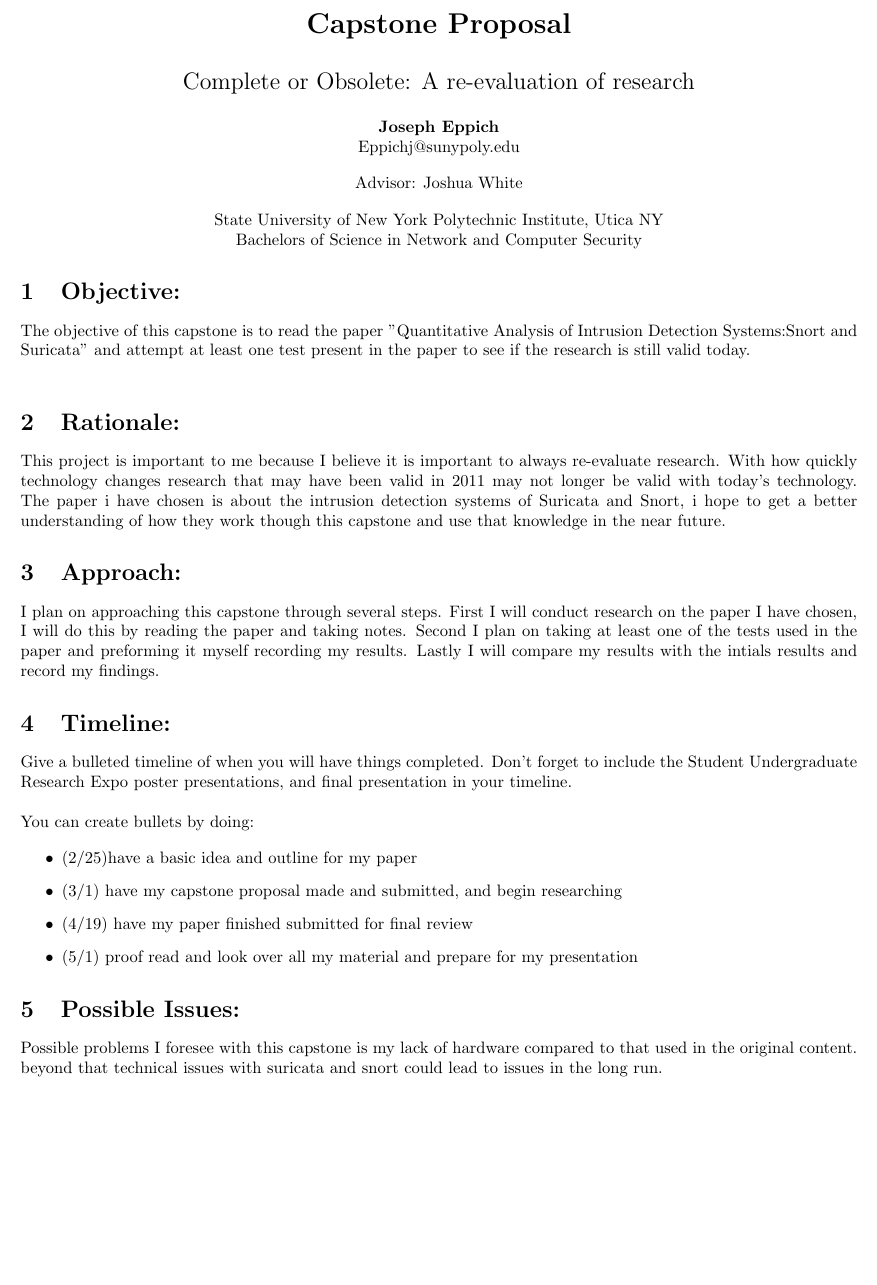
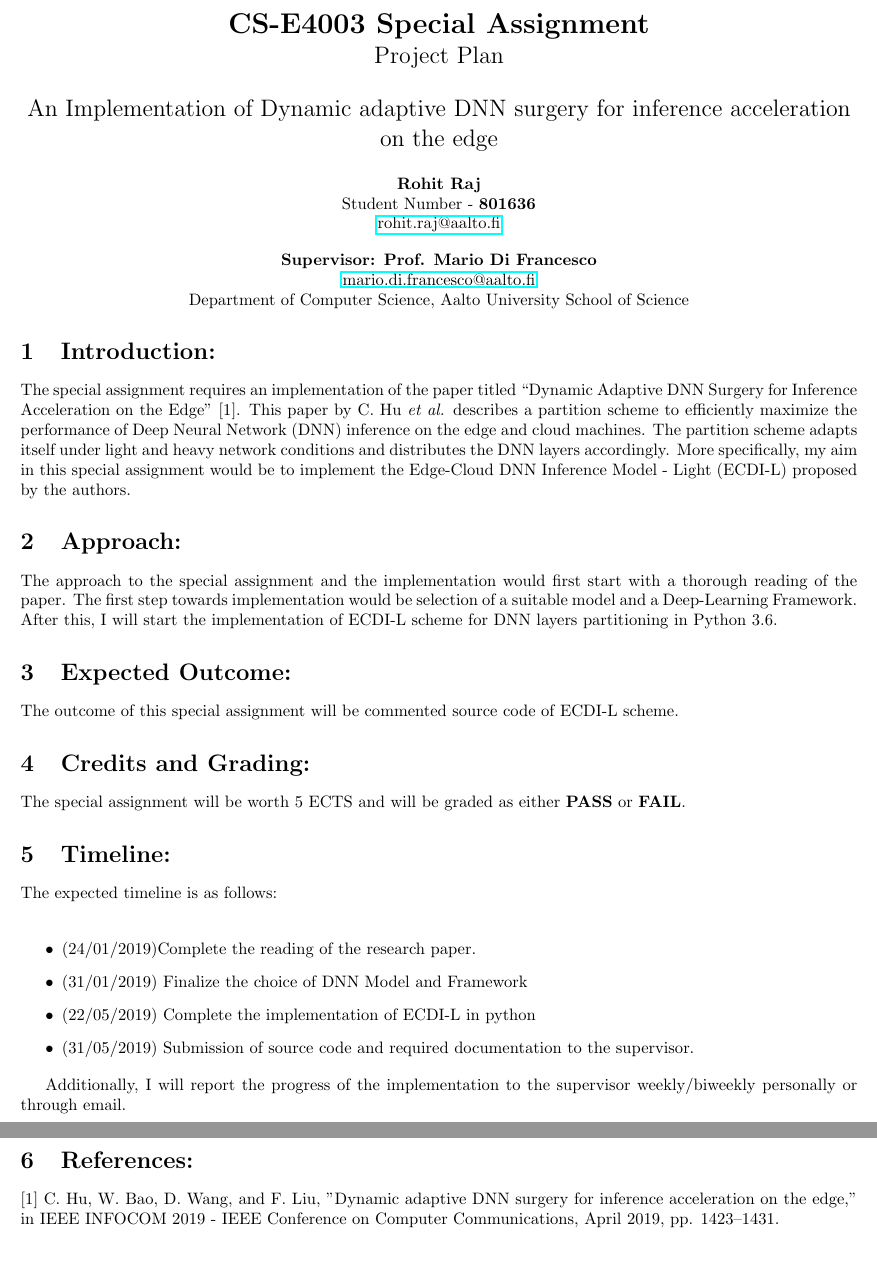
Before and after one commit to rohitshubham/special_assignment_2020, a LaTeX document (Project Plan/plan.tex): part of the page before the commit and two parts of pages 1 and 2 of 2 after it, the two joined at a grey line, cut at the place of the change, the shorter picture padded with empty space. Compiled offline with pdfLaTeX.

Commit message:
First project Plan

```diff
--- a/Project Plan/plan.tex
+++ b/Project Plan/plan.tex
@@ -1,5 +1,6 @@
 \documentclass{article}
 \usepackage[utf8]{inputenc}
+\usepackage{hyperref}
 \usepackage[margin=0.75in]{geometry}
 
 \begin{document}
@@ -7,50 +8,59 @@
 
     	% MAKE SURE YOU TAKE OUT THE SQUARE BRACKETS
 
-		\LARGE{\textbf{Capstone Proposal}} \\
+		\LARGE{\textbf{CS-E4003 Special Assignment}} \\
+		\Large{Project Plan} \\
         \vspace{1em}
-        \Large{Complete or Obsolete: A re-evaluation of research} \\
+        \Large{An Implementation of Dynamic adaptive DNN surgery for
+        	inference acceleration on the edge} \\
         \vspace{1em}
-        \normalsize\textbf{Joseph Eppich} \\
-        \normalsize{Eppichj@sunypoly.edu} \\
+        \normalsize\textbf{Rohit Raj} \\
+        \normalsize{Student Number - \textbf{801636}} \\
+        \normalsize{\href{mailto:rohit.raj@aalto.fi}{rohit.raj@aalto.fi}} \\
         \vspace{1em}
-        \normalsize{Advisor: Joshua White} \\
-        \vspace{1em}
-        \normalsize{State University of New York Polytechnic Institute, Utica NY} \\
-        \normalsize{Bachelors of Science in Network and Computer Security}
+        \normalsize\textbf{Supervisor: Prof. Mario Di Francesco} \\
+        \normalsize{\href{mailto:mario.di.francesco@aalto.fi}{mario.di.francesco@aalto.fi} } \\
+        \normalsize{Department of Computer Science, Aalto University School of Science}
+
 
 	\end{center}
     \begin{normalsize}
 
-    	\section{Objective:}
+    	\section{Introduction:}
+         The special assignment requires an implementation of the paper titled ``Dynamic Adaptive DNN Surgery for Inference Acceleration on the Edge" [1]. This paper by C. Hu \textit{et al.} describes a partition scheme to efficiently maximize the performance of Deep Neural Network (DNN) inference on the edge and cloud machines. The partition scheme adapts itself under light and heavy network conditions and distributes the DNN layers accordingly. More specifically, my aim in this special assignment would be to implement the Edge-Cloud DNN Inference Model - Light (ECDI-L) proposed by the authors.
 
-        The objective of this capstone is to read the paper "Quantitative Analysis of Intrusion Detection Systems:Snort and Suricata" and attempt at least one test present in the paper to see if the research is still valid today.    \\
-
-		\section{Rationale:}
-
-       This project is important to me because I believe it is important to always re-evaluate research. With how quickly technology changes research that may have been valid  in 2011 may not longer be valid with today's technology.  The paper i have chosen is about the intrusion detection systems of Suricata and Snort, i hope to get a better understanding of how they work though this capstone and use that knowledge in the near future.
 
 	   	\section{Approach:}
 
-      I plan on approaching this capstone through several steps.  First I will conduct research on the paper I have chosen, I will do this by reading the paper and taking notes. Second I plan on taking at least one of the tests used in the paper and preforming it myself recording my results.  Lastly I will compare my results with the intials results and record my findings.
+      	The approach to the special assignment and the implementation would first start with a thorough reading of the paper. The first step towards implementation would be selection of a suitable model and a Deep-Learning Framework. After this, I will start the implementation of ECDI-L scheme for DNN layers partitioning in Python 3.6.
+
+      	\section{Expected Outcome:}
+
+      	The outcome of this special assignment will be  commented source code of ECDI-L scheme.
+
+      	\section{Credits and Grading:}
+
+      	The special assignment will be worth 5 ECTS and will be graded as either \textbf{PASS}  or \textbf{FAIL}.
+
 
     	\section{Timeline:}
 
-        Give a bulleted timeline of when you will have things completed. Don't forget to include the Student Undergraduate Research Expo poster presentations, and final presentation in your timeline.
-        \\
+        The expected timeline is as follows:  \\
 
-        \noindent You can create bullets by doing:
+
 
         \begin{itemize}
 
-\item(2/25)have a basic idea and outline for my paper
-\item (3/1) have my capstone proposal made and submitted, and begin researching
-\item(4/19) have my paper finished submitted for final review
-\item(5/1) proof read and look over all my material and prepare for my presentation
+\item(24/01/2019)Complete the reading of the research paper.
+\item (31/01/2019) Finalize the choice of DNN Model and Framework
+\item(22/05/2019) Complete the implementation of ECDI-L in python
+\item(31/05/2019) Submission of source code and required documentation to the supervisor.
         \end{itemize}
 
-    	\section{Possible Issues:}
-        Possible problems I foresee with this capstone is my lack of hardware compared to that used in the original content. beyond that technical issues with suricata and snort could lead to issues in the long run.
+        Additionally, I will report the progress of the implementation to the supervisor weekly/biweekly personally or through email.
+
+    	\section{References:}
+        [1] C. Hu, W. Bao, D. Wang, and F. Liu, "Dynamic adaptive DNN surgery for inference acceleration on the edge," in IEEE INFOCOM 2019 - IEEE Conference on Computer Communications, April 2019, pp. 1423–1431.
 \end{normalsize}
 
 \end{document}
```
Also changed, not shown: Project Plan/plan.pdf.
